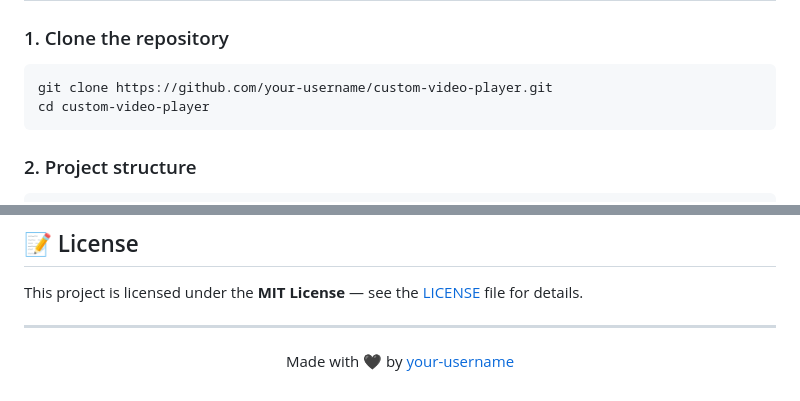
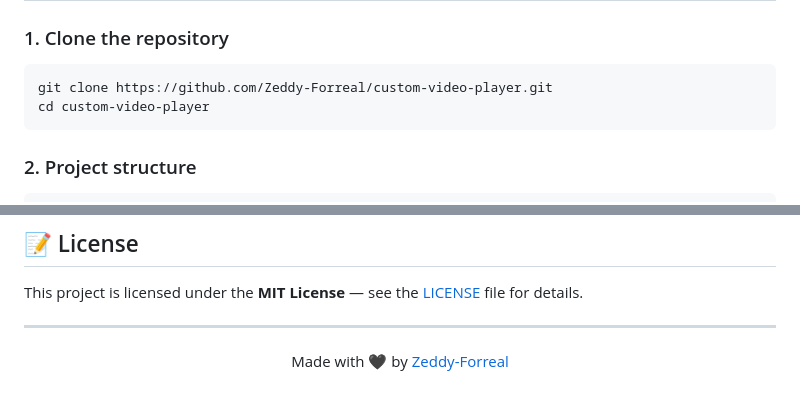
Before and after one commit to Zeddy-Forreal/custom-video-player, a Markdown page: README.md, 2 parts joined by grey strips. GitHub-like rendering.

````diff
--- a/README.md
+++ b/README.md
@@ -59,7 +59,7 @@ Drop in a local video file and get a cinematic, keyboard-driven playback experie
 ### 1. Clone the repository
 
 ```bash
-git clone https://github.com/your-username/custom-video-player.git
+git clone https://github.com/Zeddy-Forreal/custom-video-player.git
 cd custom-video-player
 ```
 
@@ -191,6 +191,6 @@ This project is licensed under the **MIT License** — see the [LICENSE](LICENSE
 
 <div align="center">
 
-Made with 🖤 by [your-username](https://github.com/your-username)
+Made with 🖤 by [Zeddy-Forreal](https://github.com/Zeddy-Forreal)
 
 </div>
````
